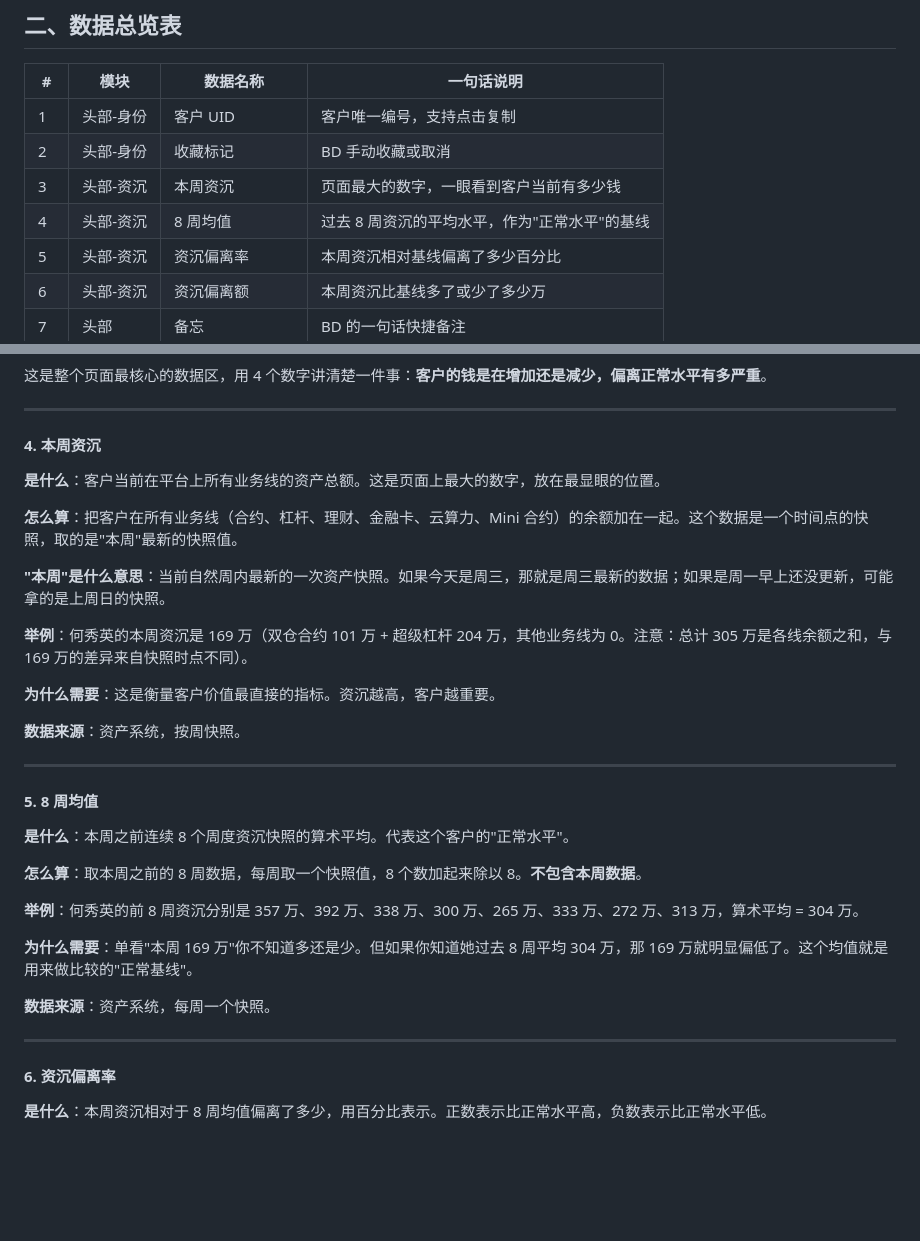
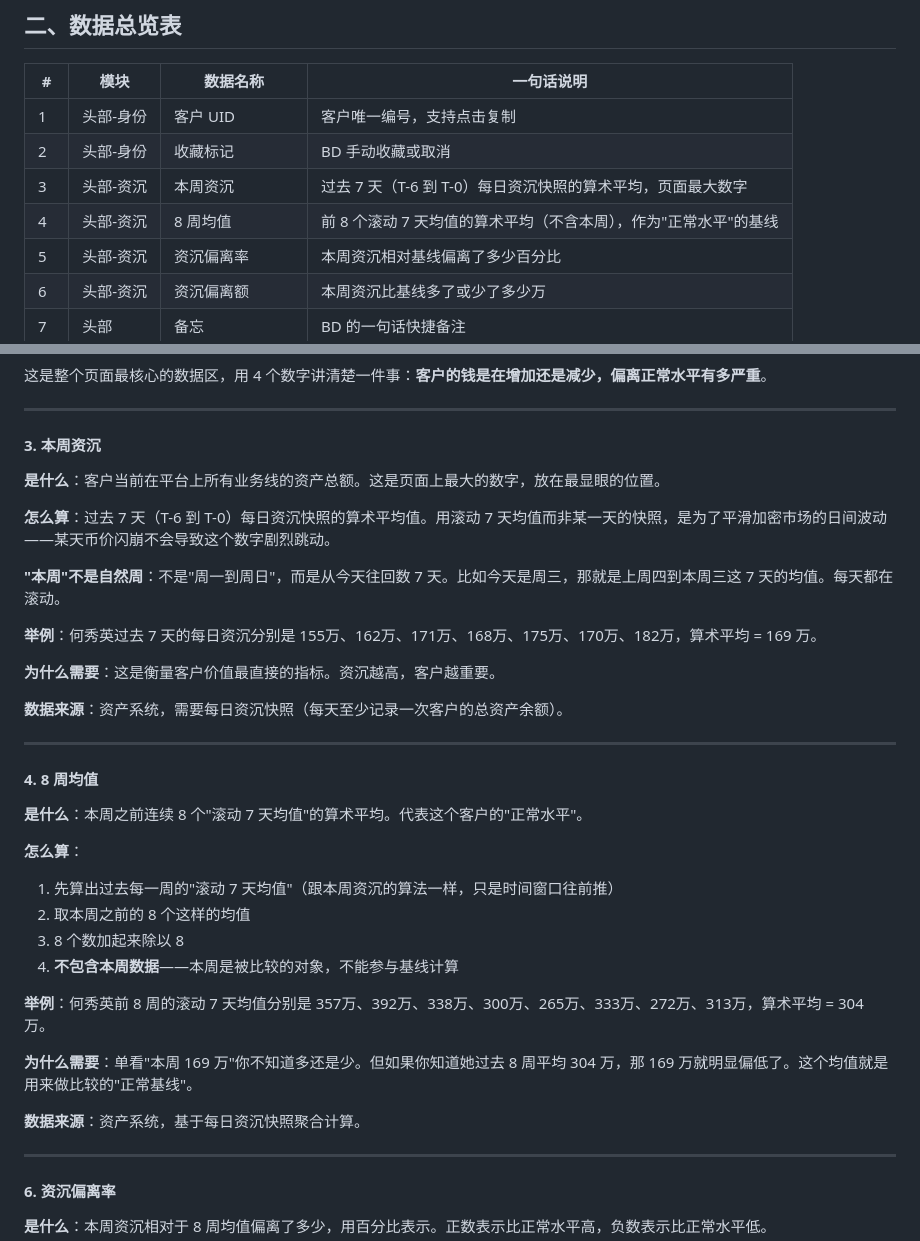
Before and after one commit to victorGPT/slaeshub, a Markdown page: docs/Sales_Hub_数据需求总表.md, 2 parts joined by grey strips. Rendered like a GitHub page; blank space fills up the shorter version.

Commit message:
docs: define 本周资沉 as rolling 7-day average, not calendar week
本周资沉 = T-6 to T-0 daily snapshots arithmetic mean.
8周均值 = previous 8 rolling-7-day means (excluding this week).
Not calendar week — rolls daily. Smooths crypto daily volatility.

Co-Authored-By: Claude Opus 4.6 (1M context) <noreply@anthropic.com>

```diff
--- a/docs/Sales_Hub_数据需求总表.md
+++ b/docs/Sales_Hub_数据需求总表.md
@@ -25,8 +25,8 @@
 |---|------|---------|----------|
 | 1 | 头部-身份 | 客户 UID | 客户唯一编号，支持点击复制 |
 | 2 | 头部-身份 | 收藏标记 | BD 手动收藏或取消 |
-| 3 | 头部-资沉 | 本周资沉 | 页面最大的数字，一眼看到客户当前有多少钱 |
-| 4 | 头部-资沉 | 8 周均值 | 过去 8 周资沉的平均水平，作为"正常水平"的基线 |
+| 3 | 头部-资沉 | 本周资沉 | 过去 7 天（T-6 到 T-0）每日资沉快照的算术平均，页面最大数字 |
+| 4 | 头部-资沉 | 8 周均值 | 前 8 个滚动 7 天均值的算术平均（不含本周），作为"正常水平"的基线 |
 | 5 | 头部-资沉 | 资沉偏离率 | 本周资沉相对基线偏离了多少百分比 |
 | 6 | 头部-资沉 | 资沉偏离额 | 本周资沉比基线多了或少了多少万 |
 | 7 | 头部 | 备忘 | BD 的一句话快捷备注 |
@@ -79,33 +79,37 @@
 
 ---
 
-#### 4. 本周资沉
+#### 3. 本周资沉
 
 **是什么**：客户当前在平台上所有业务线的资产总额。这是页面上最大的数字，放在最显眼的位置。
 
-**怎么算**：把客户在所有业务线（合约、杠杆、理财、金融卡、云算力、Mini 合约）的余额加在一起。这个数据是一个时间点的快照，取的是"本周"最新的快照值。
+**怎么算**：过去 7 天（T-6 到 T-0）每日资沉快照的算术平均值。用滚动 7 天均值而非某一天的快照，是为了平滑加密市场的日间波动——某天币价闪崩不会导致这个数字剧烈跳动。
 
-**"本周"是什么意思**：当前自然周内最新的一次资产快照。如果今天是周三，那就是周三最新的数据；如果是周一早上还没更新，可能拿的是上周日的快照。
+**"本周"不是自然周**：不是"周一到周日"，而是从今天往回数 7 天。比如今天是周三，那就是上周四到本周三这 7 天的均值。每天都在滚动。
 
-**举例**：何秀英的本周资沉是 169 万（双仓合约 101 万 + 超级杠杆 204 万，其他业务线为 0。注意：总计 305 万是各线余额之和，与 169 万的差异来自快照时点不同）。
+**举例**：何秀英过去 7 天的每日资沉分别是 155万、162万、171万、168万、175万、170万、182万，算术平均 = 169 万。
 
 **为什么需要**：这是衡量客户价值最直接的指标。资沉越高，客户越重要。
 
-**数据来源**：资产系统，按周快照。
+**数据来源**：资产系统，需要每日资沉快照（每天至少记录一次客户的总资产余额）。
 
 ---
 
-#### 5. 8 周均值
+#### 4. 8 周均值
 
-**是什么**：本周之前连续 8 个周度资沉快照的算术平均。代表这个客户的"正常水平"。
+**是什么**：本周之前连续 8 个"滚动 7 天均值"的算术平均。代表这个客户的"正常水平"。
 
-**怎么算**：取本周之前的 8 周数据，每周取一个快照值，8 个数加起来除以 8。**不包含本周数据**。
+**怎么算**：
+1. 先算出过去每一周的"滚动 7 天均值"（跟本周资沉的算法一样，只是时间窗口往前推）
+2. 取本周之前的 8 个这样的均值
+3. 8 个数加起来除以 8
+4. **不包含本周数据**——本周是被比较的对象，不能参与基线计算
 
-**举例**：何秀英的前 8 周资沉分别是 357 万、392 万、338 万、300 万、265 万、333 万、272 万、313 万，算术平均 = 304 万。
+**举例**：何秀英前 8 周的滚动 7 天均值分别是 357万、392万、338万、300万、265万、333万、272万、313万，算术平均 = 304 万。
 
 **为什么需要**：单看"本周 169 万"你不知道多还是少。但如果你知道她过去 8 周平均 304 万，那 169 万就明显偏低了。这个均值就是用来做比较的"正常基线"。
 
-**数据来源**：资产系统，每周一个快照。
+**数据来源**：资产系统，基于每日资沉快照聚合计算。
 
 ---
 
```
